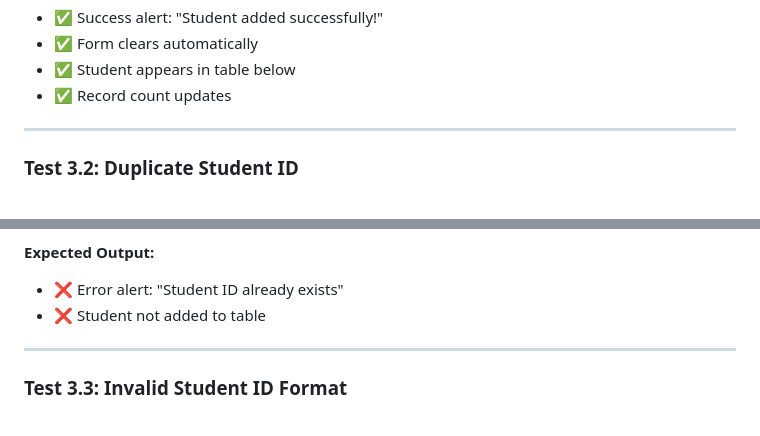
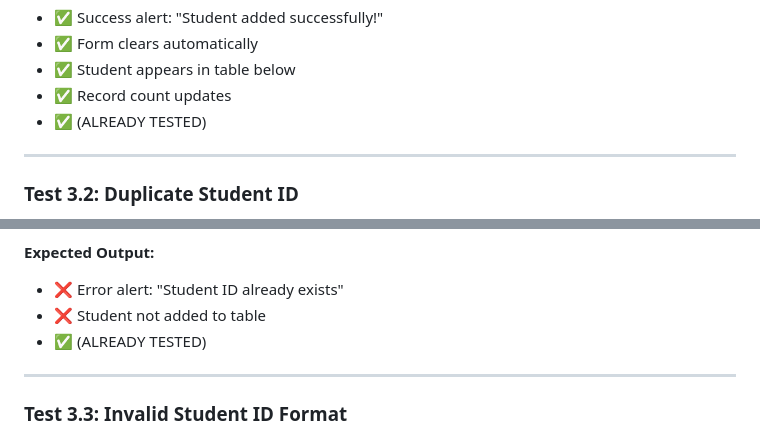
Before and after one commit to christianebacani/CRUD-Based-College-Enrollment-System, a Markdown page: MANUAL_TESTING_GUIDE.md, 2 parts joined by grey strips. GitHub-like rendering.

Commit message:
feat: Added notes to the test cases that already tested

```diff
--- a/MANUAL_TESTING_GUIDE.md
+++ b/MANUAL_TESTING_GUIDE.md
@@ -216,7 +216,7 @@
 - ✅ Form clears automatically
 - ✅ Student appears in table below
 - ✅ Record count updates
-
+- ✅ (ALREADY TESTED)
 ---
 
 ### Test 3.2: Duplicate Student ID
@@ -231,7 +231,7 @@
 **Expected Output:**
 - ❌ Error alert: "Student ID already exists"
 - ❌ Student not added to table
-
+- ✅ (ALREADY TESTED)
 ---
 
 ### Test 3.3: Invalid Student ID Format
```
